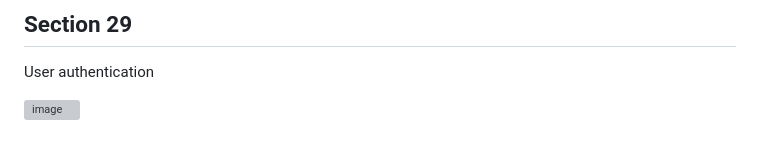
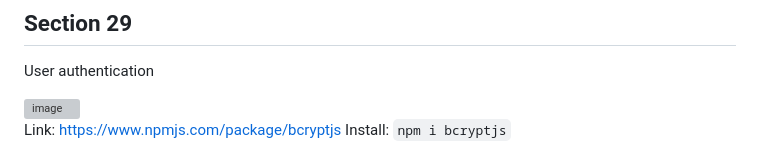
Before and after one commit to rominalodolo/100_Days_Of_Code-Web-Development-Bootcamp, a Markdown page: README.md, the part around the change. Drawn GitHub-style; grey boxes are pictures that could not be loaded.

Commit message:
Update README with bcryptjs installation info
Added installation instructions and link for bcryptjs.

```diff
--- a/README.md
+++ b/README.md
@@ -1678,3 +1678,6 @@ A: These are extra methods ich can be used with Ajax requests (if the server sup
 User authentication
 
 <img width="1452" height="803" alt="image" src="https://github.com/user-attachments/assets/eaef3f02-5b10-415f-a976-d8556d5f4131" />
+
+Link: https://www.npmjs.com/package/bcryptjs
+Install: `npm i bcryptjs`
```
